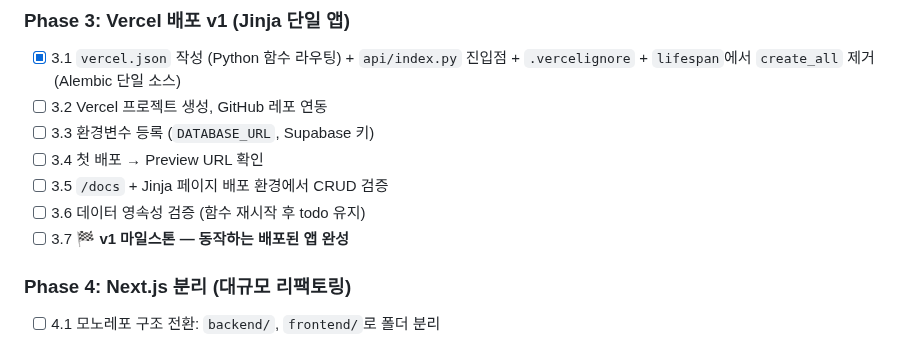
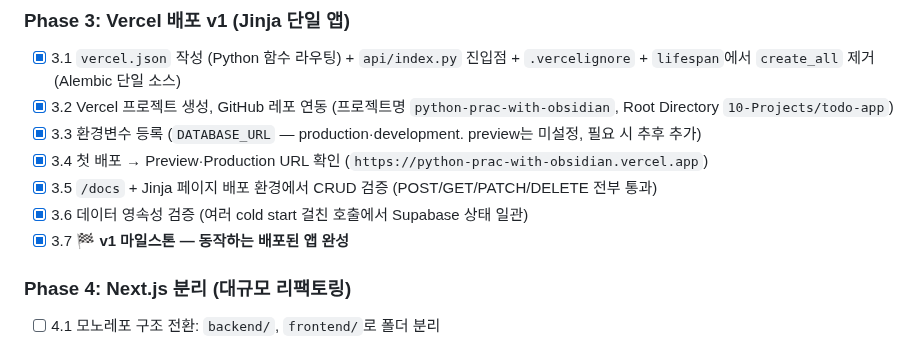
Before and after one commit to hyoungwonkang/python_prac_with_obsidian, a Markdown page: 10-Projects/todo-app.md, the part around the change. Drawn GitHub-style.

Commit message:
feat(todo-app): Phase 3 완료 🏁 — Vercel + Supabase v1 마일스톤
Vercel 프로젝트 'python-prac-with-obsidian' 생성 (Root Directory: 10-Projects/todo-app),
DATABASE_URL을 production·development 환경에 등록 후 production 배포 성공.

검증:
- POST/GET/PATCH/DELETE /api/todos 전부 통과
- Jinja '/' 페이지 렌더링 정상
- Supabase 외부 DB 사용으로 cold start 간 데이터 영속성 보장

배포 URL: https://python-prac-with-obsidian.vercel.app

남은 작업: preview 환경변수 미설정 (필요 시 추후), Phase 4 (Next.js 분리)로 진입 가능.

Co-Authored-By: Claude Opus 4.7 (1M context) <noreply@anthropic.com>

```diff
--- a/10-Projects/todo-app.md
+++ b/10-Projects/todo-app.md
@@ -92,12 +92,12 @@ DB 교체와 달리 **아키텍처 자체가 바뀌는 큰 작업**. Phase 4는
 ### Phase 3: Vercel 배포 v1 (Jinja 단일 앱)
 
 - [x] 3.1 `vercel.json` 작성 (Python 함수 라우팅) + `api/index.py` 진입점 + `.vercelignore` + `lifespan`에서 `create_all` 제거 (Alembic 단일 소스)
-- [ ] 3.2 Vercel 프로젝트 생성, GitHub 레포 연동
-- [ ] 3.3 환경변수 등록 (`DATABASE_URL`, Supabase 키)
-- [ ] 3.4 첫 배포 → Preview URL 확인
-- [ ] 3.5 `/docs` + Jinja 페이지 배포 환경에서 CRUD 검증
-- [ ] 3.6 데이터 영속성 검증 (함수 재시작 후 todo 유지)
-- [ ] 3.7 **🏁 v1 마일스톤 — 동작하는 배포된 앱 완성**
+- [x] 3.2 Vercel 프로젝트 생성, GitHub 레포 연동 (프로젝트명 `python-prac-with-obsidian`, Root Directory `10-Projects/todo-app`)
+- [x] 3.3 환경변수 등록 (`DATABASE_URL` — production·development. preview는 미설정, 필요 시 추후 추가)
+- [x] 3.4 첫 배포 → Preview·Production URL 확인 (`https://python-prac-with-obsidian.vercel.app`)
+- [x] 3.5 `/docs` + Jinja 페이지 배포 환경에서 CRUD 검증 (POST/GET/PATCH/DELETE 전부 통과)
+- [x] 3.6 데이터 영속성 검증 (여러 cold start 걸친 호출에서 Supabase 상태 일관)
+- [x] 3.7 **🏁 v1 마일스톤 — 동작하는 배포된 앱 완성**
 
 ### Phase 4: Next.js 분리 (대규모 리팩토링)
 
```
